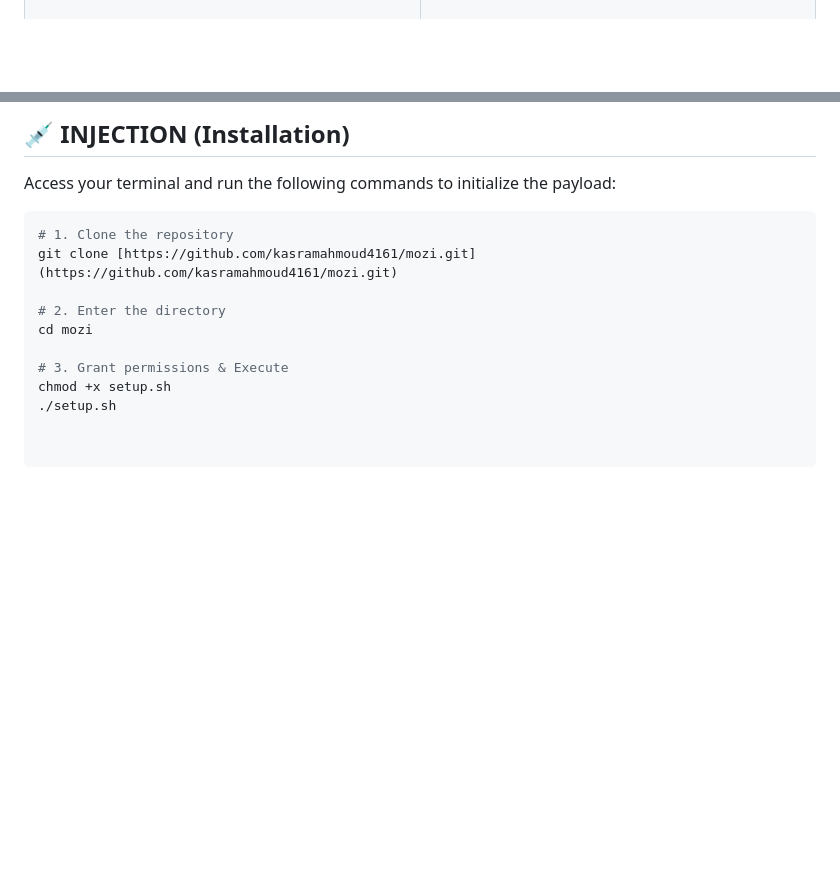
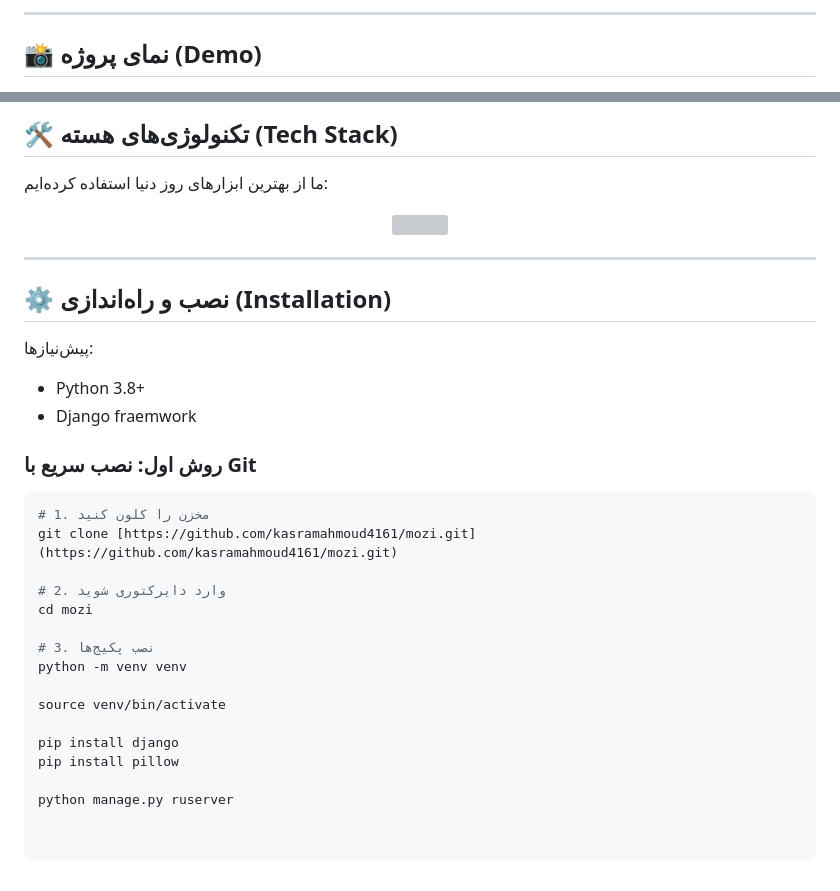
Before and after one commit to kasramahmoud4161/mozi, a Markdown page: README.md, 2 parts joined by grey strips. Drawn GitHub-style; blank space fills up the shorter version; grey boxes are pictures that could not be loaded.

````diff
--- a/README.md
+++ b/README.md
@@ -68,6 +84,8 @@
   </tr>
 </table>
 
-<br>
+---
+
+## 📸 نمای پروژه (Demo)
 
 <div align="center">
@@ -81,15 +97,35 @@
 
-## 💉 INJECTION (Installation)
+## 🛠 تکنولوژی‌های هسته (Tech Stack)
 
-Access your terminal and run the following commands to initialize the payload:
+ما از بهترین ابزارهای روز دنیا استفاده کرده‌ایم:
+
+<div align="center">
+  <img src="https://skillicons.dev/icons?i=python,js,react,nodejs,mongodb,docker,git,vscode,linux&perline=9" />
+</div>
+
+---
+
+## ⚙️ نصب و راه‌اندازی (Installation)
+
+پیش‌نیازها:
+* Python 3.8+
+* Django fraemwork
+
+### روش اول: نصب سریع با Git
 
 ```bash
-# 1. Clone the repository
+# 1. مخزن را کلون کنید
 git clone [https://github.com/kasramahmoud4161/mozi.git](https://github.com/kasramahmoud4161/mozi.git)
 
-# 2. Enter the directory
+# 2. وارد دایرکتوری شوید
 cd mozi
 
-# 3. Grant permissions & Execute
-chmod +x setup.sh
-./setup.sh
+# 3. نصب پکیج‌ها
+python -m venv venv
+
+source venv/bin/activate
+
+pip install django
+pip install pillow
+
+python manage.py ruserver
````
Also changed, not shown: other parts of README.md (+68 -54 lines).
